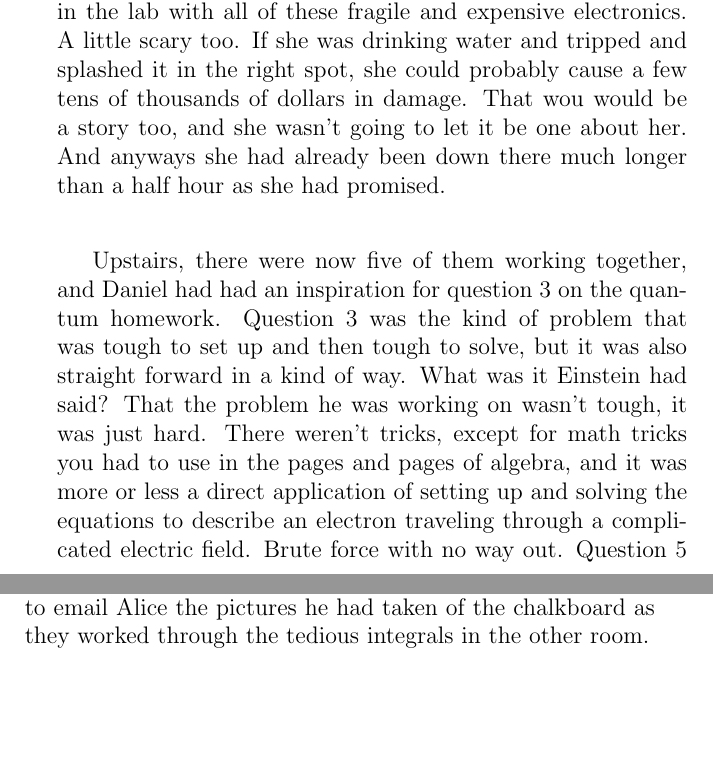
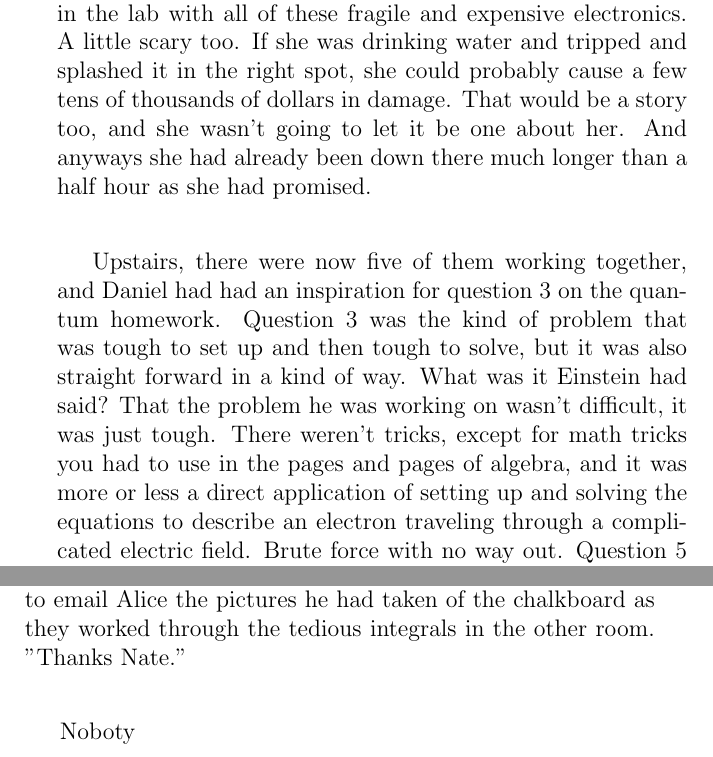
Before and after one commit to nonnythemouse/yequalsmxplusb, a LaTeX thesis (raw/raw.tex, which reads chapters/aliceIntro.tex): two parts of pages 44 and 45 of 55, joined at a grey line, cut so that both start at the same text, the shorter picture padded with empty space. Compiled offline with pdfLaTeX.

Commit message:
few words here and ther

```diff
--- a/chapters/aliceIntro.tex
+++ b/chapters/aliceIntro.tex
@@ -189,16 +189,18 @@ Bah. Of course. Of course that was the next step, to test the rest of them and n
 
 Adam began packing up to leave and so did Alice. "Thanks for getting this going today, I think the boards are looking good," he said, stopping in the doorway. "And also, can you make sure Elsa knows not to unplug the supplies? Thanks, ok, have a good weekend."
 
-"Sure, no problem, you too." And a few seconds later she heard the heavy door to the staircase slam itself closed and she was alone in the lab. It was kind of exciting being alone in the lab with all of these fragile and expensive electronics. A little scary too. If she was drinking water and tripped and splashed it in the right spot, she could probably cause a few tens of thousands of dollars in damage. That wou would be a story too, and she wasn't going to let it be one about her. And anyways she had already been down there much longer than a half hour as she had promised.
+"Sure, no problem, you too." And a few seconds later she heard the heavy door to the staircase slam itself closed and she was alone in the lab. It was kind of exciting being alone in the lab with all of these fragile and expensive electronics. A little scary too. If she was drinking water and tripped and splashed it in the right spot, she could probably cause a few tens of thousands of dollars in damage. That would be a story too, and she wasn't going to let it be one about her. And anyways she had already been down there much longer than a half hour as she had promised.
 
 \mypause
 
-Upstairs, there were now five of them working together, and Daniel had had an inspiration for question 3 on the quantum homework. Question 3 was the kind of problem that was tough to set up and then tough to solve, but it was also straight forward in a kind of way. What was it Einstein had said? That the problem he was working on wasn't tough, it was just hard. There weren't tricks, except for math tricks you had to use in the pages and pages of algebra, and it was more or less a direct application of setting up and solving the equations to describe an electron traveling through a complicated electric field. Brute force with no way out. Question 5 had been subtle, it was about looking at concepts from different angles. Question 3 was about taking a concept and seeing what implications it had on real particles doing real things in the real world.
+Upstairs, there were now five of them working together, and Daniel had had an inspiration for question 3 on the quantum homework. Question 3 was the kind of problem that was tough to set up and then tough to solve, but it was also straight forward in a kind of way. What was it Einstein had said? That the problem he was working on wasn't difficult, it was just tough. There weren't tricks, except for math tricks you had to use in the pages and pages of algebra, and it was more or less a direct application of setting up and solving the equations to describe an electron traveling through a complicated electric field. Brute force with no way out. Question 5 had been subtle, it was about looking at concepts from different angles. Question 3 was about taking a concept and seeing what implications it had on real particles doing real things in the real world.
 
 Maybe not exactly the real world. These were the equations to describe what would happen in a universe containing just this one electron and just this one electric field, but the important thing was that the laws of physics in this almost empty universe were hopefully the same as the laws of physics in the real one, it just didn't have as much stuff in it that might complicate things.
 
-They were all hungry by now though, and Nate promised to email Alice the pictures he had taken of the chalkboard as they worked through the tedious integrals in the other room.
+They were all hungry by now though, and Nate promised to email Alice the pictures he had taken of the chalkboard as they worked through the tedious integrals in the other room. "Thanks Nate."
 
 \mypause
 
+Noboty
+
 %Goes to terrace, too cold for anyone else. Just her and her good friend Jae Jook Sakurai. J. J. Sakurai was a physicist. He died in 1982 but his textbook Modern Quantum Mechanics lives on.
```
Also changed, not shown: chapters/aliceIntro.tex (6 more changed lines).
